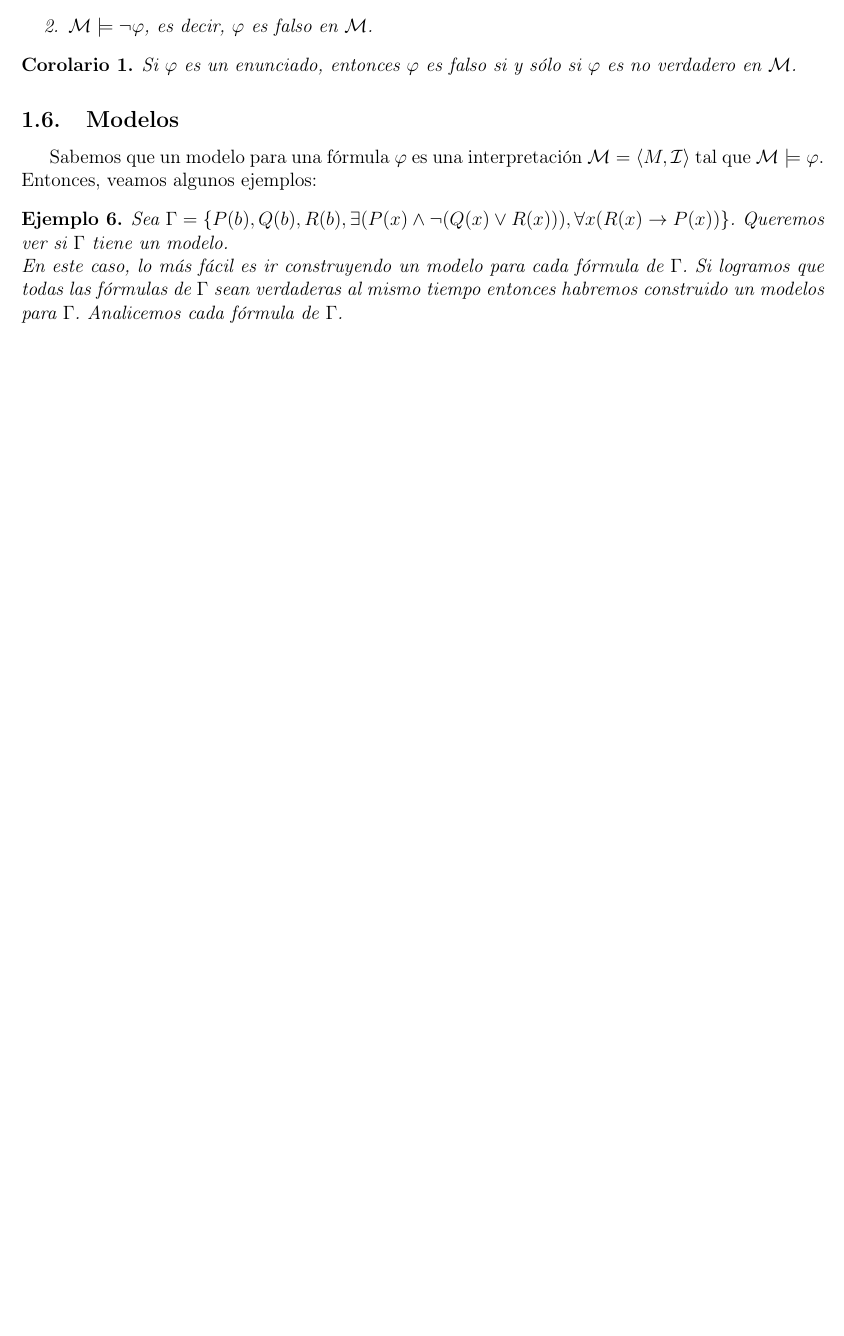
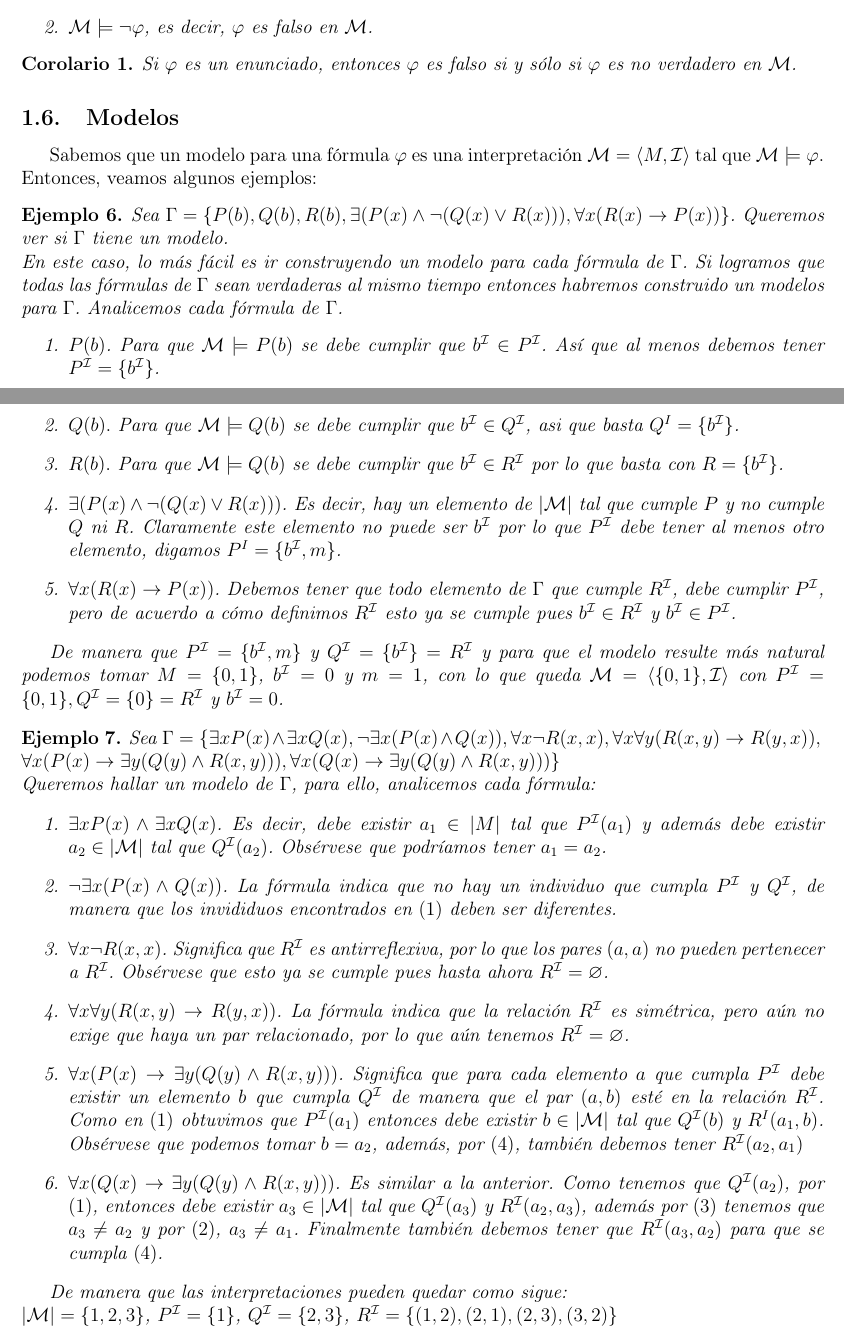
Before and after one commit to Joaofifa/logica, a LaTeX document (proyectos/proyecto2/proyecto2.tex): part of page 8 of 9 before the commit and two parts of pages 8 and 9 of 10 after it, the two joined at a grey line, cut so that both start at the same text, the shorter picture padded with empty space. Compiled offline with pdfLaTeX.

Commit message:
Avance del proyecto2.

```diff
--- a/proyectos/proyecto2/proyecto2.tex
+++ b/proyectos/proyecto2/proyecto2.tex
@@ -566,6 +566,92 @@ Proyecto 2: Implementación de un laberinto en PROLOG}
       fórmula de $\Gamma$. Si logramos que todas las fórmulas de $\Gamma$ sean
       verdaderas al mismo tiempo entonces habremos construido un modelos para
       $\Gamma$. Analicemos cada fórmula de $\Gamma$.
+      \begin{enumerate}
+        \item $P(b)$. Para que $\mathcal{M} \models P(b)$ se debe cumplir que
+        $b^{\mathcal{I}} \in P^{\mathcal{I}}$. Así que al menos debemos tener
+        $P^{\mathcal{I}} = \{b^{\mathcal{I}}\}$.
+
+        \item $Q(b).$ Para que $\mathcal{M} \models Q(b)$ se debe cumplir que
+        $b^{\mathcal{I}} \in Q^{\mathcal{I}}$, asi que basta $Q^{I} =
+        \{b^{\mathcal{I}}\}$.
+
+        \item $R(b).$ Para que $\mathcal{M} \models Q(b)$ se debe cumplir que
+        $b^{\mathcal{I}} \in R^{\mathcal{I}}$ por lo que basta con $R =
+        \{b^{\mathcal{I}}\}$.
+
+        \item $\exists(P(x) \land \neg (Q(x) \lor R(x)))$. Es decir, hay un
+        elemento de $|\mathcal{M}|$ tal que cumple $P$ y no cumple $Q$ ni $R$.
+        Claramente este elemento no puede ser $b^{\mathcal{I}}$ por lo que
+        $P^{\mathcal{I}}$ debe tener al menos otro elemento, digamos
+        $P^{I} = \{b^{\mathcal{I}}, m\}$.
+
+        \item $\forall x(R(x) \rightarrow P(x))$. Debemos tener que todo
+        elemento de $\Gamma$ que cumple $R^{\mathcal{I}}$, debe cumplir
+        $P^{\mathcal{I}}$, pero de acuerdo a cómo definimos
+        $R^{\mathcal{I}}$ esto ya se cumple pues $b^{\mathcal{I}} \in
+        R^{\mathcal{I}}$ y $b^{\mathcal{I}} \in P^{\mathcal{I}}$.
+      \end{enumerate}
+
+      De manera que $P^{\mathcal{I}} = \{ b^{\mathcal{I}}, m\}$ y
+      $Q^{\mathcal{I}} = \{b^{\mathcal{I}}\} = R^{\mathcal{I}}$ y para que
+      el modelo resulte más natural podemos tomar $M = \{0,1\}$,
+      $b^{\mathcal{I}} = 0$ y $m = 1$, con lo que queda
+      $\mathcal{M} = \langle \{0,1\}, \mathcal{I} \rangle$ con
+      $P^{\mathcal{I}} = \{0,1\}, Q^{\mathcal{I}} = \{0\} = R^{\mathcal{I}}$ y
+      $b^{\mathcal{I}} = 0$.
+    \end{ejem}
+
+    \begin{ejem}
+      Sea $\Gamma = \{\exists x P(x) \land \exists x Q(x),
+      \neg \exists x(P(x) \land Q(x)), \forall x \neg R(x,x),
+      \forall x \forall y(R(x,y) \rightarrow R(y,x)), \\
+      \forall x (P(x) \rightarrow \exists y (Q(y) \land R(x,y))),
+      \forall x (Q(x) \rightarrow \exists y (Q(y) \land R(x,y)))\}$ \\
+      Queremos hallar un modelo de $\Gamma$, para ello, analicemos cada
+      fórmula:
+      \begin{enumerate}
+        \item $\exists x P(x) \land \exists x Q(x)$. Es decir, debe existir
+        $a_{1} \in |M|$ tal que $P^{\mathcal{I}}(a_{1})$ y además debe
+        existir $a_{2} \in |\mathcal{M}|$ tal que $Q^{\mathcal{I}}(a_{2})$.
+        Obsérvese que podríamos tener $a_{1} = a_{2}$.
+
+        \item $\neg \exists x(P(x) \land Q(x))$. La fórmula indica que no hay
+        un individuo que cumpla $P^{\mathcal{I}}$ y $Q^{\mathcal{I}}$, de
+        manera que los invididuos encontrados en $(1)$ deben ser diferentes.
+
+        \item $\forall x \neg R(x,x)$. Significa que $R^{\mathcal{I}}$ es
+        antirreflexiva, por lo que los pares $(a,a)$ no pueden pertenecer a
+        $R^{\mathcal{I}}$. Obsérvese que esto ya se cumple pues hasta ahora
+        $R^{\mathcal{I}} = \varnothing$.
+
+        \item $\forall x \forall y(R(x,y) \rightarrow R(y,x))$. La fórmula
+        indica que la relación $R^{\mathcal{I}}$ es simétrica, pero aún no
+        exige que haya un par relacionado, por lo que aún tenemos
+        $R^{\mathcal{I}} = \varnothing$.
+
+        \item $\forall x (P(x) \rightarrow \exists y (Q(y) \land R(x,y)))$.
+        Significa que para cada elemento $a$ que cumpla $P^{\mathcal{I}}$
+        debe existir un elemento $b$ que cumpla $Q^\mathcal{I}$ de manera
+        que el par $(a,b)$ esté en la relación $R^{\mathcal{I}}$. Como en
+        $(1)$ obtuvimos que $P^{\mathcal{I}}(a_{1})$ entonces debe existir
+        $b \in |\mathcal{M}|$ tal que $Q^{\mathcal{I}}(b)$ y
+        $R^{I}(a_{1}, b)$. Obsérvese que podemos tomar $b = a_{2}$, además,
+        por $(4)$, también debemos tener $R^{\mathcal{I}}(a_{2}, a_{1})$
+
+        \item $\forall x (Q(x) \rightarrow \exists y (Q(y) \land R(x,y)))$.
+        Es similar a la anterior. Como tenemos que $Q^{\mathcal{I}}(a_{2})$,
+        por $(1)$, entonces debe existir $a_{3} \in |\mathcal{M}|$ tal que
+        $Q^{\mathcal{I}}(a_{3})$ y
+        $R^{\mathcal{I}}(a_{2}, a_{3})$, además por $(3)$ tenemos que
+        $a_{3} \neq a_{2}$ y por $(2)$, $a_{3} \neq a_{1}$. Finalmente
+        también debemos tener que $R^{\mathcal{I}}(a_{3}, a_{2})$ para que
+        se cumpla $(4)$.
+      \end{enumerate}
+
+      De manera que las interpretaciones pueden quedar como sigue: \\
+      $|\mathcal{M}| = \{1, 2, 3\}$, $P^{\mathcal{I}} = \{1\}$,
+      $Q^{\mathcal{I}} = \{2,3\}$, $R^{\mathcal{I}} = \{(1,2), (2,1),
+      (2,3), (3,2)\}$
     \end{ejem}
 
     % Sección: El laberinto a resolver (puede variar).
```
Also changed, not shown: proyectos/proyecto2/proyecto2.pdf, 6 other files.
